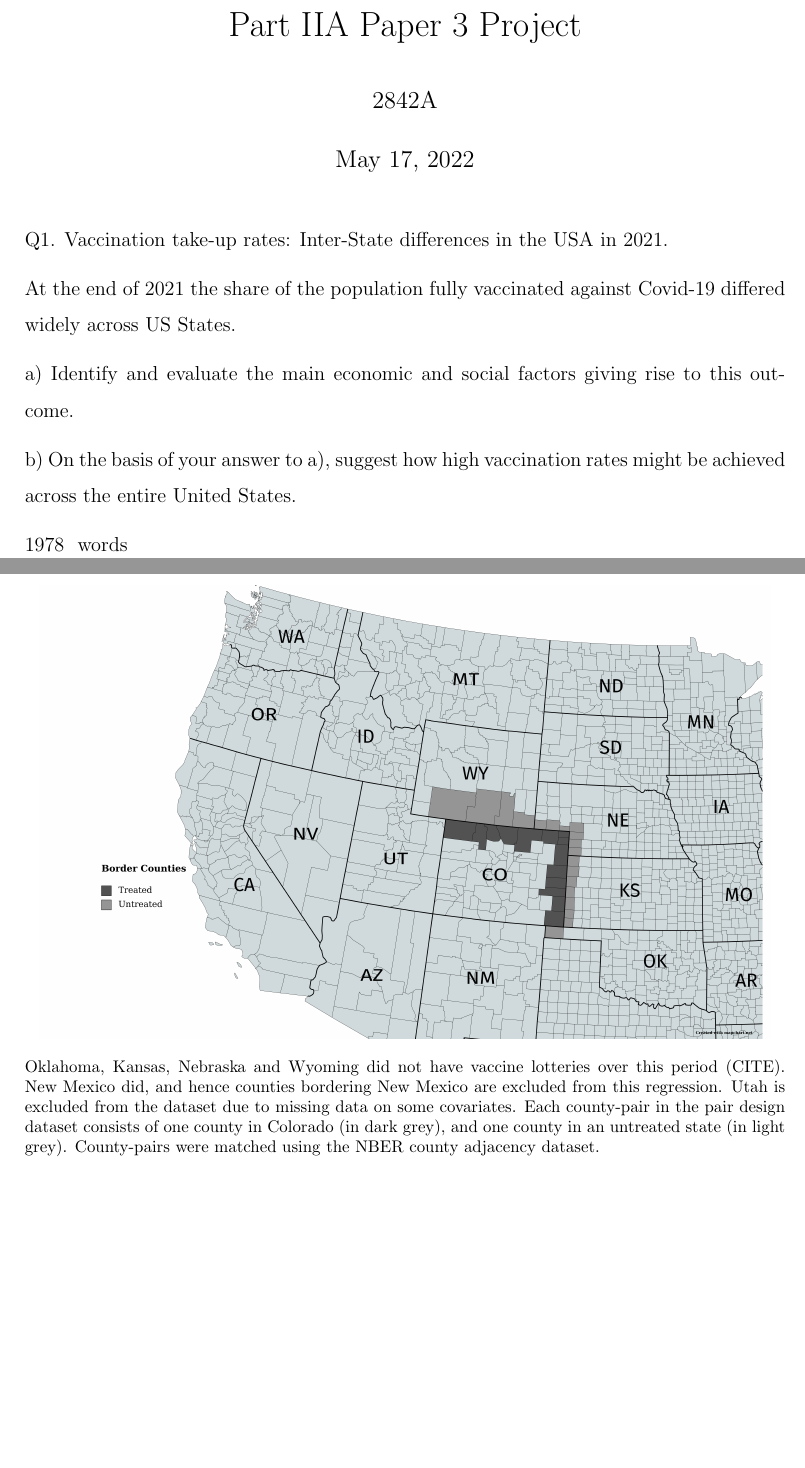
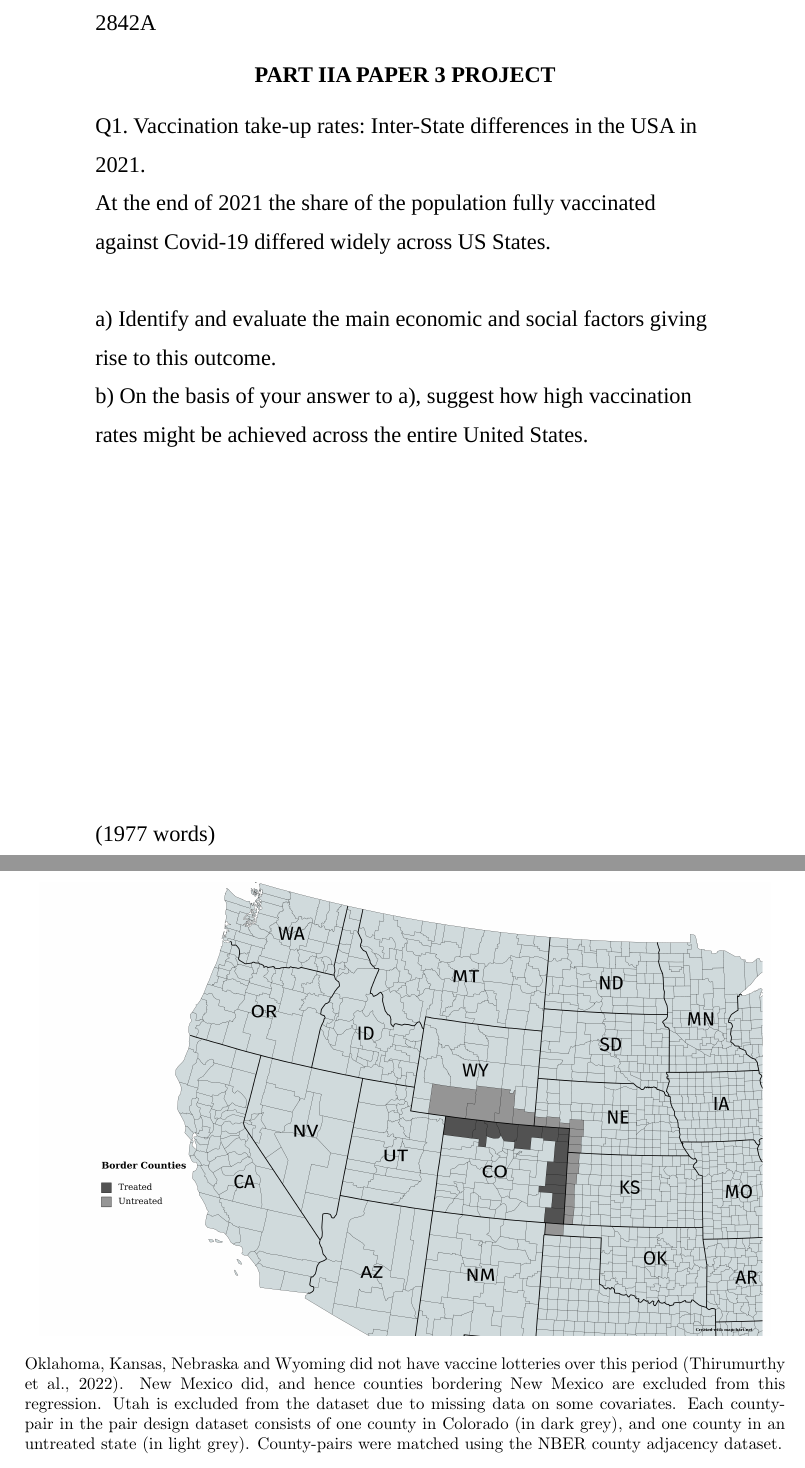
Before and after one commit to SKAshwin/VaccineUptake, a LaTeX document (manuscript/body.tex, which reads manuscript/Vaccine Uptake Project.bib): two parts of pages 1 and 7 of 16, joined at a grey line, cut at the place of the change, the shorter picture padded with empty space. Compiled offline with pdfLaTeX.

Commit message:
Final submission

```diff
--- a/manuscript/Vaccine Uptake Project.bib
+++ b/manuscript/Vaccine Uptake Project.bib
@@ -148,6 +148,7 @@
 	abstract = {Synthetic control methods are widely-used for estimating counterfactuals and treatment effects of policy interventions. allsynth adds greatly-enhanced functionality to the user-written synth module for Stata, which is widely used by practitioners to implement the “classic” synthetic control estimation strategy. allsynth automates implementation of several extensions to the classic approach while retaining the syntax of synth. These include a bias-correction procedure that adjusts for differences in the predictor variable values between a treated unit and its synthetic control donors, as well as extensions of the classic and bias-corrected estimators to environments with many treated units and treatment periods (a “stacked” synthetic control estimator) and to in-space placebo treatment estimation for randomization inference. allsynth also provides enhanced automated graphing capability and thorough diagnostics to help users with implementation. allsynth version 1.0 can be installed by typing ssc install allsynth, replace all in Stata’s command line.},
 	pages = {40},
 	author = {Wiltshire, Justin C},
+	date = {2022},
 	langid = {english},
 	file = {Wiltshire - allsynth (Stacked) Synthetic Control Bias-Correct.pdf:/home/elven/Zotero/storage/VDCRYDJJ/Wiltshire - allsynth (Stacked) Synthetic Control Bias-Correct.pdf:application/pdf},
 }
--- a/manuscript/body.tex
+++ b/manuscript/body.tex
@@ -37,17 +38,8 @@
 
 \begin{document}
-	\maketitle
+	\includepdf[pages=-,pagecommand={},width=\textwidth]{titlepage.pdf}
 	\begin{spacing}{1.5} % set 1.5 line spacing
-		Q1. Vaccination take-up rates: Inter-State differences in the USA in 2021.
-
-		At the end of 2021 the share of the population fully vaccinated against Covid-19 differed widely across US States.
-
-		a) Identify and evaluate the main economic and social factors giving rise to this outcome.
-
-		b) On the basis of your answer to a), suggest how high vaccination rates might be achieved across the entire United States.
-
-		\wordcount words
-		\pagebreak
+		%\wordcount words
 		\section{Introduction}
 		By the end of 2021, only 2\% of people wanted a vaccine and had not yet got it (\cite{kff_kff_2022}). Differences in vaccine uptake is hence likely due to to personal choice. Existing research has highlighted correlations in vaccine uptake by factors such as race and party affiliation (\cite{viswanath_individual_2021}). Causal studies have focused on the effect of media consumption (\cite{pinna_cable_2021}), finding that Fox News consumption causally reduces vaccine uptake.
 
@@ -112,7 +104,7 @@
 		\begin{figure}
 			\centering
 			\includegraphics[width=6in]{../graphs/Border_Counties.png}
-			\caption*{\footnotesize{Oklahoma, Kansas, Nebraska and Wyoming did not have vaccine lotteries over this period (CITE). New Mexico did, and hence counties bordering New Mexico are excluded from this regression. Utah is excluded from the dataset due to missing data on some covariates. Each county-pair in the pair design dataset consists of one county in Colorado (in dark grey), and one county in an untreated state (in light grey). County-pairs were matched using the NBER county adjacency dataset.}}
+			\caption*{\footnotesize{Oklahoma, Kansas, Nebraska and Wyoming did not have vaccine lotteries over this period (\cite{thirumurthy_association_2022}). New Mexico did, and hence counties bordering New Mexico are excluded from this regression. Utah is excluded from the dataset due to missing data on some covariates. Each county-pair in the pair design dataset consists of one county in Colorado (in dark grey), and one county in an untreated state (in light grey). County-pairs were matched using the NBER county adjacency dataset.}}
 			\caption{Counties in Pair Design}
 			\label{fig:bordercounties}
 		\end{figure}
```
Also changed, not shown: manuscript/tables/synthcontrolresults.tex (+1 -1 lines), manuscript/body.bbl, manuscript/body.pdf, manuscript/titlepage.pdf (added), manuscript/Vaccine Uptake Project.bib (2 more changed lines), manuscript/body.tex (1 more changed lines), 7 other files.
